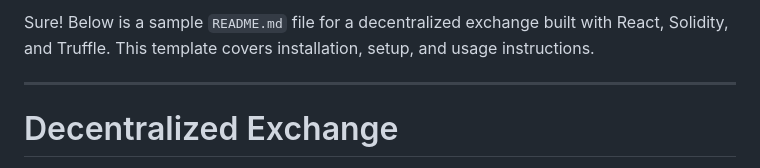
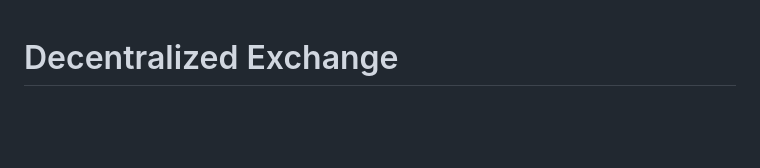
Before and after one commit to UTKARSHMOHAN2003/DEXEXCHANGER, a Markdown page: README.md, the part around the change. Rendered like a GitHub page; blank space fills up the shorter version.

```diff
--- a/README.md
+++ b/README.md
@@ -1,6 +1,3 @@
-Sure! Below is a sample `README.md` file for a decentralized exchange built with React, Solidity, and Truffle. This template covers installation, setup, and usage instructions.
-
----
 
 # Decentralized Exchange
 
```
